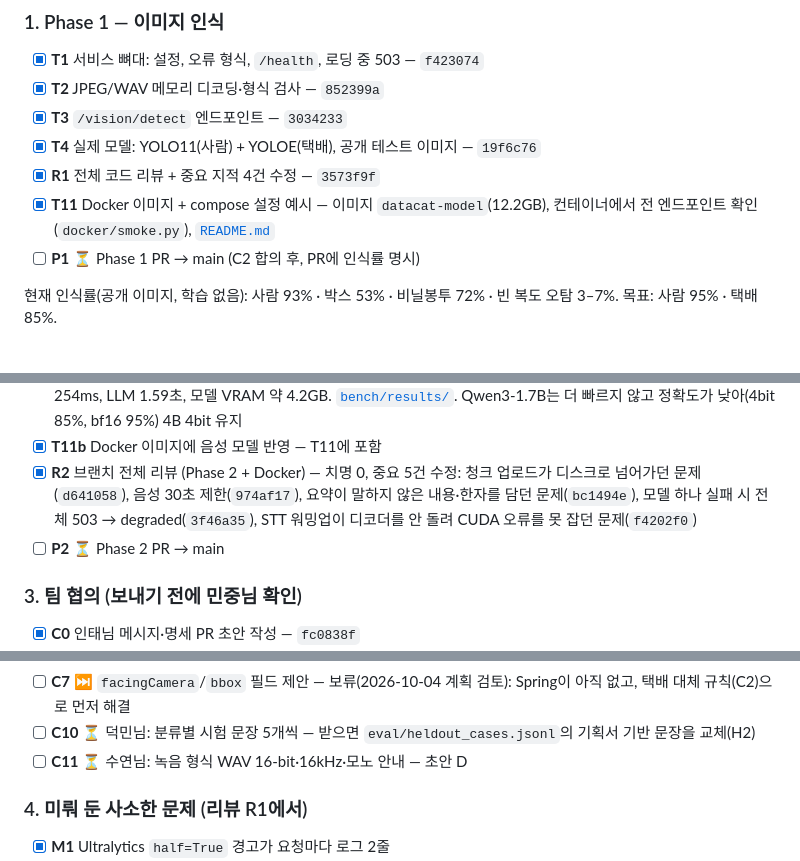
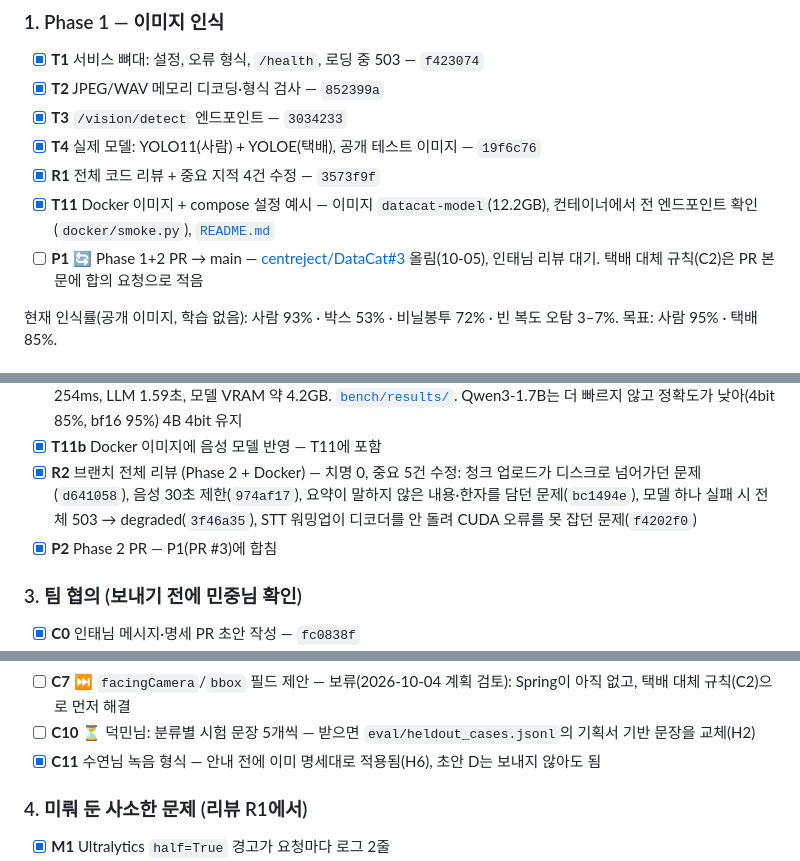
Before and after one commit to centreject/DataCat, a Markdown page: model-service/PROGRESS.md, 3 parts joined by grey strips. Drawn GitHub-style.

```diff
--- a/model-service/PROGRESS.md
+++ b/model-service/PROGRESS.md
@@ -81,7 +81,7 @@
 - [x] **T4** 실제 모델: YOLO11(사람) + YOLOE(택배), 공개 테스트 이미지 — `19f6c76`
 - [x] **R1** 전체 코드 리뷰 + 중요 지적 4건 수정 — `3573f9f`
 - [x] **T11** Docker 이미지 + compose 설정 예시 — 이미지 `datacat-model`(12.2GB), 컨테이너에서 전 엔드포인트 확인(`docker/smoke.py`), [`README.md`](README.md)
-- [ ] **P1** ⏳ Phase 1 PR → main (C2 합의 후, PR에 인식률 명시)
+- [ ] **P1** 🔄 Phase 1+2 PR → main — [centreject/DataCat#3](https://github.com/centreject/DataCat/pull/3) 올림(10-05), 인태님 리뷰 대기. 택배 대체 규칙(C2)은 PR 본문에 합의 요청으로 적음
 
 현재 인식률(공개 이미지, 학습 없음): 사람 93% · 박스 53% · 비닐봉투 72% · 빈 복도 오탐 3–7%. 목표: 사람 95% · 택배 85%.
 
@@ -94,7 +94,7 @@
 - [x] **T9** GPU 메모리·속도 측정 (lite: 로딩 성공 + 음성 p95 ≤ 4초) — 음성 처리 p95 **1.82초 PASS**, 비전 38ms, STT 254ms, LLM 1.59초, 모델 VRAM 약 4.2GB. [`bench/results/`](bench/results/). Qwen3-1.7B는 더 빠르지 않고 정확도가 낮아(4bit 85%, bf16 95%) 4B 4bit 유지
 - [x] **T11b** Docker 이미지에 음성 모델 반영 — T11에 포함
 - [x] **R2** 브랜치 전체 리뷰 (Phase 2 + Docker) — 치명 0, 중요 5건 수정: 청크 업로드가 디스크로 넘어가던 문제(`d641058`), 음성 30초 제한(`974af17`), 요약이 말하지 않은 내용·한자를 담던 문제(`bc1494e`), 모델 하나 실패 시 전체 503 → degraded(`3f46a35`), STT 워밍업이 디코더를 안 돌려 CUDA 오류를 못 잡던 문제(`f4202f0`)
-- [ ] **P2** ⏳ Phase 2 PR → main
+- [x] **P2** Phase 2 PR — P1(PR #3)에 합침
 
 ### 3. 팀 협의 (보내기 전에 민중님 확인)
 - [x] **C0** 인태님 메시지·명세 PR 초안 작성 — `fc0838f`
@@ -110,7 +110,7 @@
 - [ ] **C13** ⏳ 인태님 PR #4(MySQL·이벤트 조회) 검토 — 실행 확인, 9.1·9.2 필드 일치. 요청: 기존 테스트 DB 없이 실패, 405·없는 경로 오류 형식. 팀 결정 필요: 앱 목업 전용 필드(mainCategory 등)와 subtype·flags를 명세 9장에 넣을지. 리뷰 댓글 등록 대기
 - [ ] **C7** ⏭️ `facingCamera`/`bbox` 필드 제안 — 보류(2026-10-04 계획 검토): Spring이 아직 없고, 택배 대체 규칙(C2)으로 먼저 해결
 - [ ] **C10** ⏳ 덕민님: 분류별 시험 문장 5개씩 — 받으면 `eval/heldout_cases.jsonl`의 기획서 기반 문장을 교체(H2)
-- [ ] **C11** ⏳ 수연님: 녹음 형식 WAV 16-bit·16kHz·모노 안내 — 초안 D
+- [x] **C11** 수연님 녹음 형식 — 안내 전에 이미 명세대로 적용됨(H6), 초안 D는 보내지 않아도 됨
 
 ### 4. 미뤄 둔 사소한 문제 (리뷰 R1에서)
 - [x] **M1** Ultralytics `half=True` 경고가 요청마다 로그 2줄
```
Also changed, not shown: other parts of model-service/PROGRESS.md (+5 -5 lines).
